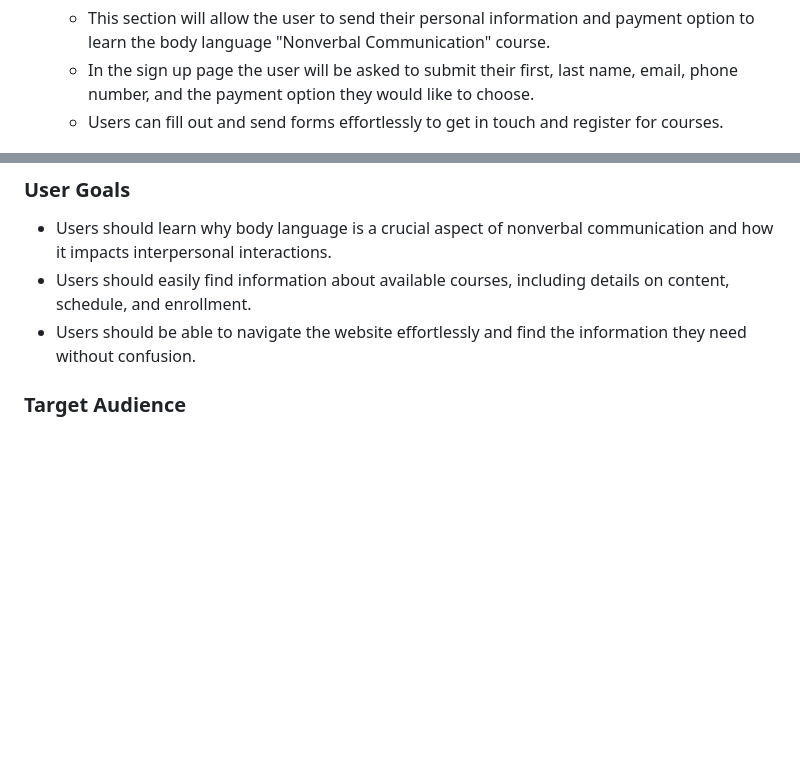
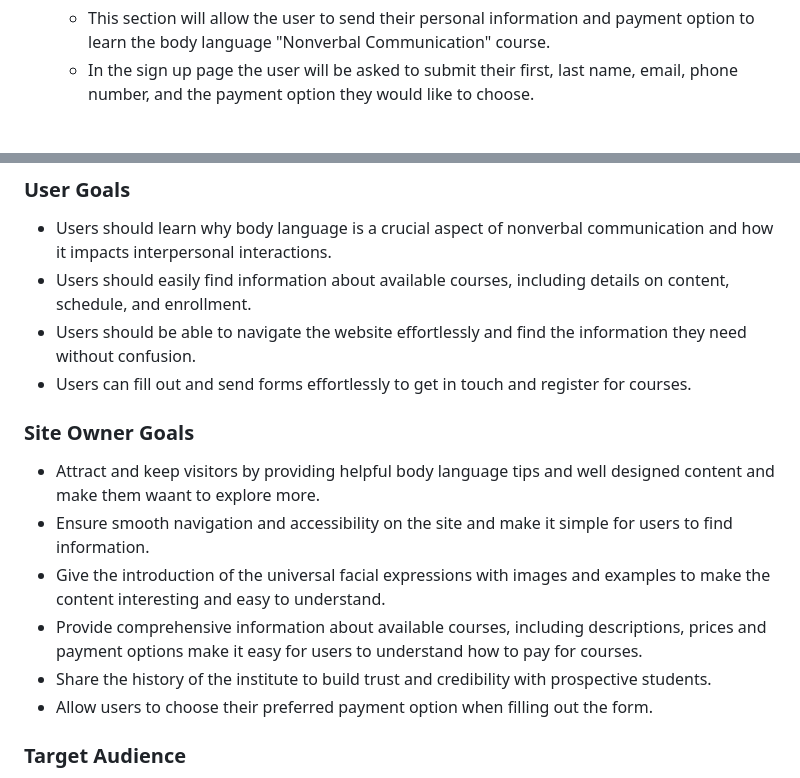
Before and after one commit to ZakariyeNor/silver-engine, a Markdown page: README.md, 2 parts joined by grey strips. Drawn GitHub-style; blank space fills up the shorter version.

Commit message:
add site owner goals

```diff
--- a/README.md
+++ b/README.md
@@ -61,7 +61,6 @@ Body language Institute website is for a school where people learn body language
 
   - This section will allow the user to send their personal information and payment option to learn the body language "Nonverbal Communication" course.
   - In the sign up page the user will be asked to submit their first, last name, email, phone number, and the payment option they would like to choose.
-  - Users can fill out and send forms effortlessly to get in touch and register for courses.
 
 ![Sign Up](mockups/sign-up_page.png)
 
@@ -75,6 +74,15 @@ Body language Institute website is for a school where people learn body language
 - Users should learn why body language is a crucial aspect of nonverbal communication and how it impacts interpersonal interactions.
 - Users should easily find information about available courses, including details on content, schedule, and enrollment.
 - Users should be able to navigate the website effortlessly and find the information they need without confusion.
+- Users can fill out and send forms effortlessly to get in touch and register for courses.
+
+### Site Owner Goals
+- Attract and keep visitors by providing helpful body language tips and well designed content and make them waant to explore more.
+- Ensure smooth navigation and accessibility on the site and make it simple for users to find information.
+- Give the introduction of the universal facial expressions with images and examples to make the content interesting and easy to understand.
+- Provide comprehensive information about available courses, including descriptions, prices and payment options make it easy for users to understand how to pay for courses.
+- Share the history of the institute to build trust and credibility with prospective students.
+- Allow users to choose their preferred payment option when filling out the form.
 
 ### Target Audience
   - For people who want to learn how to read and use body language to build better relationships, be more persuasuve, and understand others better.
```
